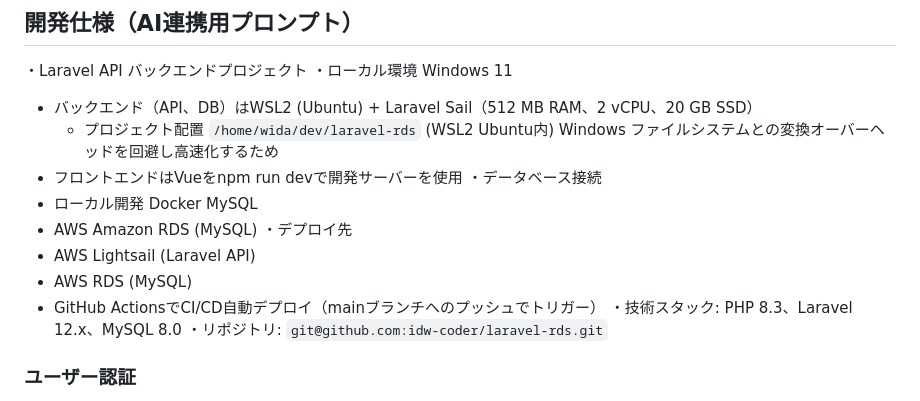
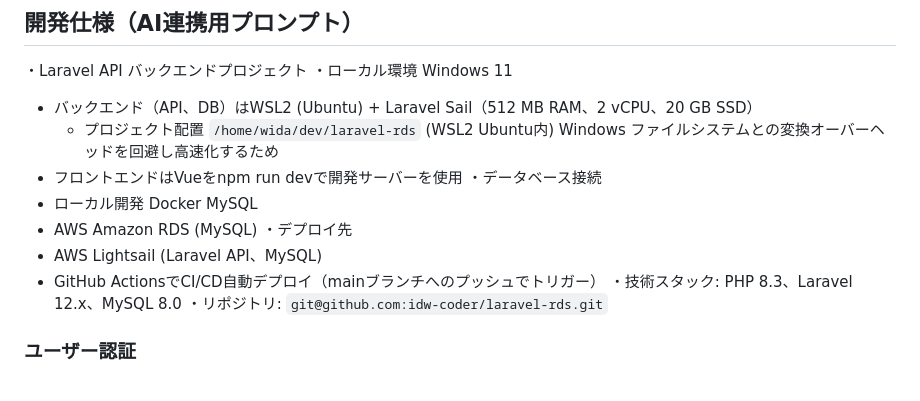
Before and after one commit to idw-coder/laravel-rds, a Markdown page: README.md, the part around the change. Drawn GitHub-style.

Commit message:
rv readme

```diff
--- a/README.md
+++ b/README.md
@@ -17,8 +17,7 @@ Laravelはvendor/に数千〜数万のファイルがあり、それを頻繁に
   - ローカル開発 Docker MySQL
   - AWS Amazon RDS (MySQL)
 ・デプロイ先
-  - AWS Lightsail (Laravel API)
-  - AWS RDS (MySQL)
+  - AWS Lightsail (Laravel API、MySQL)
   - GitHub ActionsでCI/CD自動デプロイ（mainブランチへのプッシュでトリガー）
 ・技術スタック: PHP 8.3、Laravel 12.x、MySQL 8.0
 ・リポジトリ: `git@github.com:idw-coder/laravel-rds.git`
```
